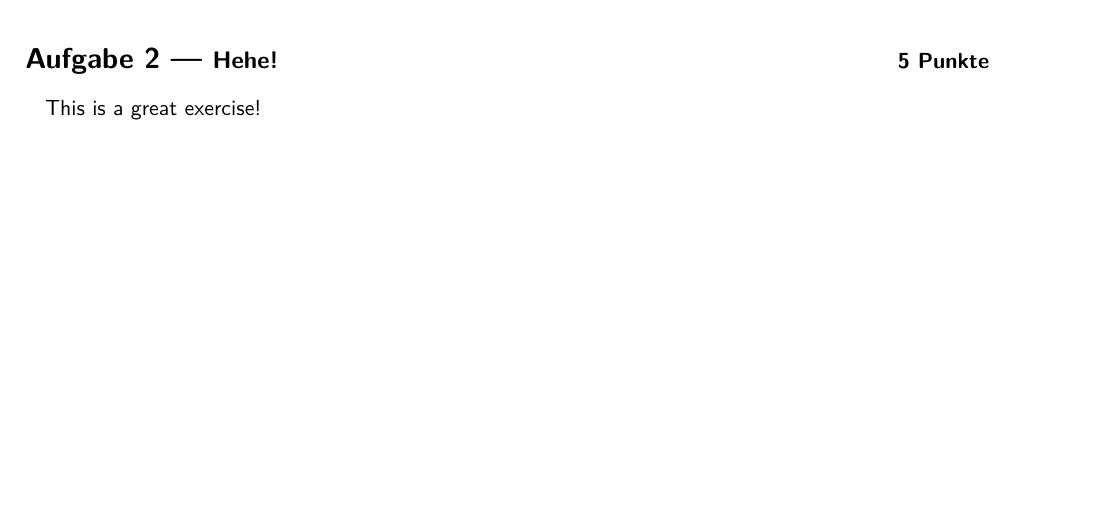
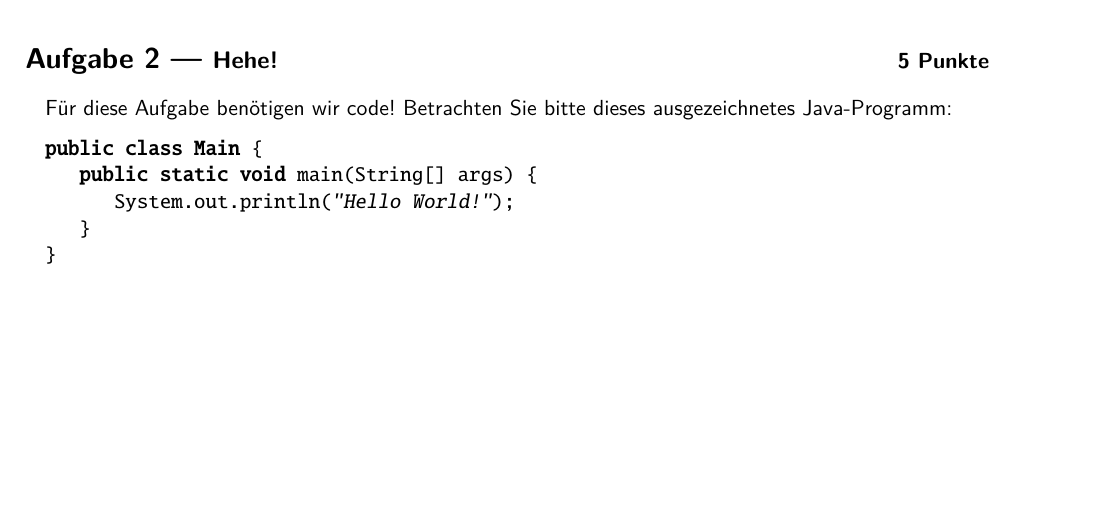
Before and after one commit to Fancy-Templates/latex-exam, a LaTeX problem sheet (_main.tex, which reads exercises/second.tex, sp-exam.cls): part of page 3 of 7, cut so that both start at the same text. Compiled offline with pdfLaTeX.

Commit message:
slowly switching to conditionals to avoid catcode magic failures

```diff
--- a/_main.tex
+++ b/_main.tex
@@ -1,4 +1,4 @@
-\documentclass{sp-exam}
+\documentclass[code]{sp-exam}
 
 \examnumber{1} % 1. Klausur
 \examname{Grundlagen der praktischen Informatik}
--- a/exercises/second.tex
+++ b/exercises/second.tex
@@ -3,5 +3,27 @@
 \label{ex:second}%
 % \Subtask{3}% this would be forbidden and throw an error when running, as you gave
 % a fixed amount of points with the exercise ([5])
-This is a great exercise!
+
+Für diese Aufgabe benötigen wir code!
+Betrachten Sie bitte dieses ausgezeichnetes Java-Programm:
+
+\begin{minted}{java}
+public class Main {
+   public static void main(String[] args) {
+      System.out.println("Hello World!");
+   }
+}
+\end{minted}
+
+\ifinmode{exam}
+Warum auch immer zeigen wir zudem, nur in der eigentlichen Klausur den folgenden Code (z.B. um einfach Code mit und ohne Lücken zu trennen):
+\begin{minted}{java}
+public class Foo {
+   public static void main(String[] args) {
+      System.out.println("Hi!");
+   }
+}
+\end{minted}
+\fi
+
 \end{Exercise}
--- a/sp-exam.cls
+++ b/sp-exam.cls
@@ -49,11 +49,6 @@
 % mode or not
 \newif\if@sp@tmp@
 
-% helper macros to select arguments based on if we are in a
-% desired mode
-\long\def\sp@firstoftwo#1#2{#1}
-\long\def\sp@secondoftwo#1#2{#2}
-
 % this sets `\@sp@tmp@true` if any of the modes in `\sp@mode@list`
 % is equal to the mode selected by `\spexammode`
 \def\sp@checkmode{\@sp@tmp@false
@@ -67,10 +62,7 @@
 % if we are in one of the modes given by #1, we execute #2, otherwise #3
 \newcommand\ifinmode[1]{%
    \edef\sp@mode@list{#1}\sp@checkmode
-   \if@sp@tmp@\expandafter\sp@firstoftwo
-   \else
-      \expandafter\sp@secondoftwo
-   \fi
+   \if@sp@tmp@
 }
 
 % only activate the content if any of the modes in #1 are active
@@ -81,9 +73,9 @@
 }
 
 % \only if we are in the modes given by #1, we execute #2
-\newcommand\only[2]{\ifinmode{#1}{#2}\relax}
+\newcommand\only[2]{\ifinmode{#1}#2\fi}
 
-% another convenience wrapper, execute #1 for the solution and #2
+% another convenience wrapper, execute then for the solution and `\else` otherwise
 % if the solution is to be hidden
 \newcommand*\ifshowsolution{%
    \ifinmode{\sp@modes@show@solutions}%
@@ -130,8 +122,10 @@
 % hyperlinks =============================================================
 
 \ifshowsolution
-   {\PassOptionsToPackage{colorlinks,allcolors=purple,pdfusetitle}{hyperref}}
-   {\PassOptionsToPackage{hidelinks,pdfusetitle}{hyperref}}
+   \PassOptionsToPackage{colorlinks,allcolors=purple,pdfusetitle}{hyperref}
+\else
+   \PassOptionsToPackage{hidelinks,pdfusetitle}{hyperref}
+\fi
 
 \RequirePackage{hyperref}
 
@@ -171,13 +165,15 @@
 \headheight=13.6\p@
 \lhead{\sp@@examname}
 \ifshowsolution
-   {\chead{%
+   \chead{%
       \smash{\parbox[b]{3cm}{\centering
          \sp@@solutionmarker\\
          \sp@@examcount
       }}%
-   }}
-   {\chead{\sp@@examcount}}
+   }
+\else
+   \chead{\sp@@examcount}
+\fi
 \rhead{\sp@@date}
 \lfoot{}
 \cfoot{\textsf{\thepage}}
@@ -436,8 +432,9 @@
 
 % place a marker into the margin
 \ifshowsolution
-   {\def\sp@subtask@marker#1{\marginnote{\color{purple}{\tiny\bfseries#1 Punkt\ifdim#1\p@=\p@\else e\fi}}}}
-   {\def\sp@subtask@marker#1{%
+   \def\sp@subtask@marker#1{\marginnote{\color{purple}{\tiny\bfseries#1 Punkt\ifdim#1\p@=\p@\else e\fi}}}
+\else
+   \def\sp@subtask@marker#1{%
       \ifdim#1\p@=\z@\relax\else
       \marginnote{\fboxsep=.5\p@
          \sp@box{%
@@ -446,7 +443,8 @@
             \end{minipage}
          }%
       }\fi
-   }}
+   }
+\fi
 
 % #1 box configuration, #2 content
 \def\sp@exercise@point@marker@{%
@@ -465,12 +463,14 @@
 % by default we clear the page and write the total number of pages in the margin
 % for the solution, we do not want point marker
 \ifshowsolution
-   {\sp@make@cmd{endofexercise}{\clearpage\rfoot{}}}
-   {\sp@make@cmd{endofexercise}{%
+   \sp@make@cmd{endofexercise}{\clearpage\rfoot{}}
+\else
+   \sp@make@cmd{endofexercise}{%
       \rfoot{\sp@exercise@point@marker@}%
       \clearpage
       \rfoot{}%
-   }}
+   }
+\fi
 
 % at the end of the exercise we persist the formula to calculate the points for this exercise (to present to the students)
 % and the number of subtasks
@@ -612,15 +612,17 @@
    \endgroup\par\vfill\vfill\par\begingroup
       \huge\bfseries\color{purple}%
       Musterlösung
-      \ifinmode{correction}{\\\normalsize mit Korrekturhinweisen}{}%
+      \ifinmode{correction}\\\normalsize mit Korrekturhinweisen\fi%
    \vfill\strut
    \endgroup
 \end{center}%
 }
 
 \ifshowsolution
-   {\sp@make@cmd{coverpage}{\sp@@coverpage@solution}}
-   {\sp@make@cmd{coverpage}{\sp@@coverpage@exam}}
+   \sp@make@cmd{coverpage}{\sp@@coverpage@solution}
+\else
+   \sp@make@cmd{coverpage}{\sp@@coverpage@exam}
+\fi
 
 \def\maketitle{%
    \newgeometry{top=1cm,bottom=1cm,left=2cm,right=2cm,ignorehead}%
@@ -629,6 +631,23 @@
    \restoregeometry\newpage
 }
 
+% code support ===========================================================
+
+\sp@make@cmd{outputdir}{./}
+
+\if@sp@code@support@
+
+\PassOptionsToPackage{outputdir=\sp@@outputdir}{minted}
+\RequirePackage{minted}
+
+\ifshowsolution
+   \usemintedstyle{tango}
+\else
+   % we avoid colors in the exam
+   \usemintedstyle{bw}
+\fi
+
+\fi
 
 % user commands for exercises ============================================
 
@@ -657,8 +676,10 @@
 % #1 relative weight of the space if you place multiple
 % the space is only active in the exercise mode
 \ifshowsolution
-   {\newcommand*\VerticalSpace[1][]{\vspace*{\z@}}}
-   {\newcommand*\VerticalSpace[1][1]{\vspace*{\z@\@plus#1fill}}}
+   \newcommand*\VerticalSpace[1][]{\vspace*{\z@}}
+\else
+   \newcommand*\VerticalSpace[1][1]{\vspace*{\z@\@plus#1fill}}
+\fi
 
 \setbox0=\hbox{$\bigcirc$}
 \newdimen\sp@square@size
@@ -672,13 +693,12 @@
 \sp@make@cmd{radioboxlabel}{$\bigcirc$}
 \sp@make@cmd{checkboxlabel}{\sp@bigsquare\kern\p@\relax}
 \ifshowsolution
-   {%
       \sp@make@cmd{radioboxcorrectlabel}{\sp@place@cross{\sp@@radioboxlabel}}%
       \sp@make@cmd{checkboxcorrectlabel}{\sp@place@cross{\sp@@checkboxlabel\kern-\p@\relax}\kern\p@\relax}%
-   }{%
+\else
       \sp@make@cmd{radioboxcorrectlabel}{\sp@@radioboxlabel}%
       \sp@make@cmd{checkboxcorrectlabel}{\sp@@checkboxlabel}%
-   }
+\fi
 
 \setlist[checkboxes,radioboxes]{itemsep=2\p@\@plus1\p@\@minus1\p@}
 \setlist[radioboxes]{%
@@ -690,8 +710,6 @@
    first*=\def\correct{\item[\sp@@checkboxcorrectlabel]}%
 }
 
-\NewEnviron{examonly}{\ifinmode{exam}{\BODY}{\relax}}
-
 % #1 height
 % #2 depth offset
 \def\sp@custom@hrulefill#1#2{%
@@ -701,20 +719,20 @@
 
 % a simple environment to wrap the actual solution
 \NewEnviron{solution}{%
-\ifshowsolution{%
+\ifshowsolution
    \par
    \parbox{1cm}{\sp@vertical@hrulefill}~\textbf{Lösung:}~\sp@vertical@hrulefill\par
    \BODY\nopagebreak\par\nopagebreak\sp@vertical@hrulefill\nopagebreak\par\medskip
-}\relax}
+\fi}
 
 % we use this to strut space for students to write one
 \def\StudentStrut{\rule[-2.5\dp\strutbox]{0pt}{3\ht\strutbox}}
 % #1 holds the solution that we want to be there
-\ifshowsolution{
+\ifshowsolution
    \def\StudentLine#1{\StudentStrut{\rlap{#1}\color{gray}\hrulefill}}
-}{
+\else
    \def\StudentLine#1{\StudentStrut{\hrulefill}}
-}
+\fi
 
 % TODO: code support
 
```
Also changed, not shown: .latexmkrc, README.md.
